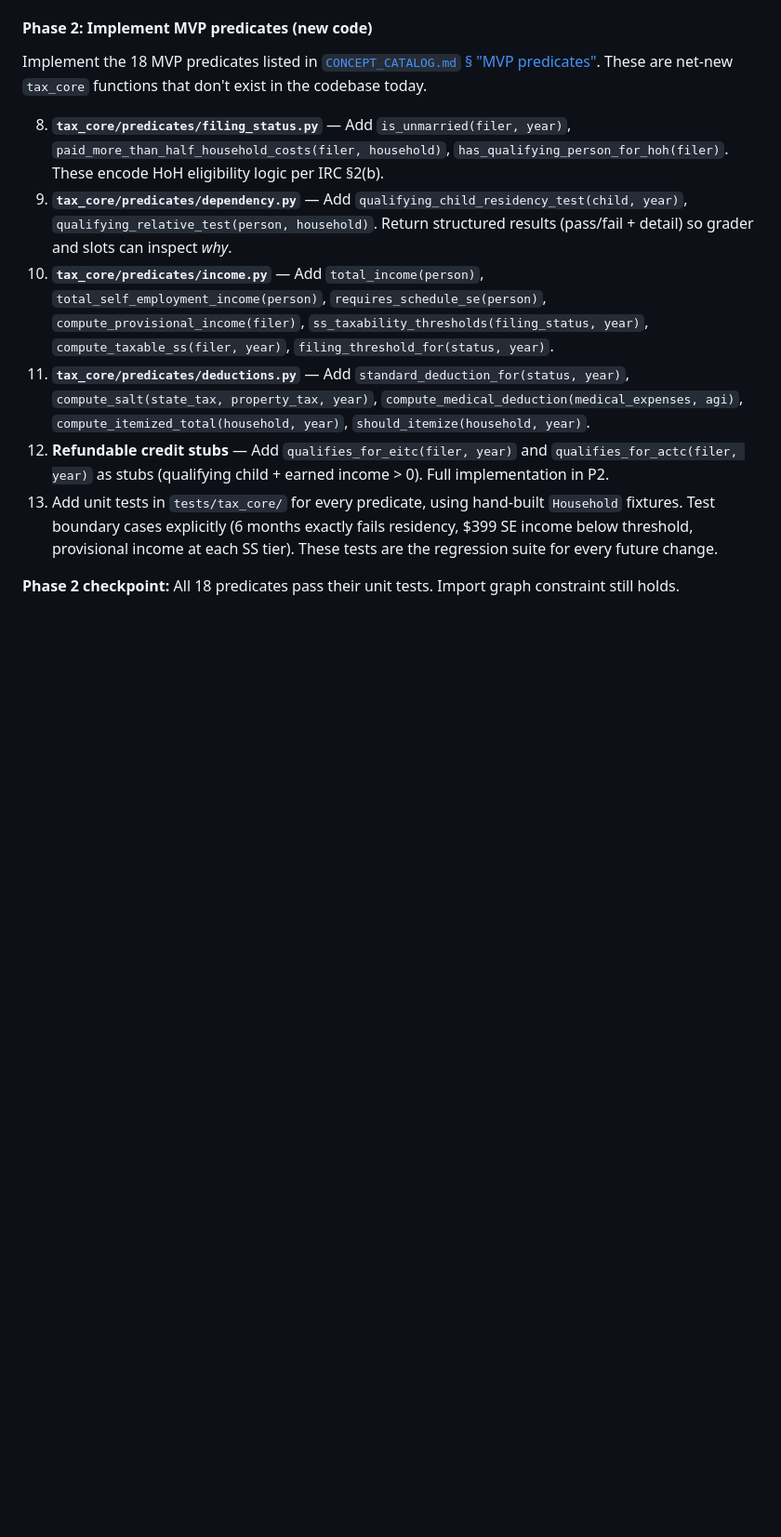
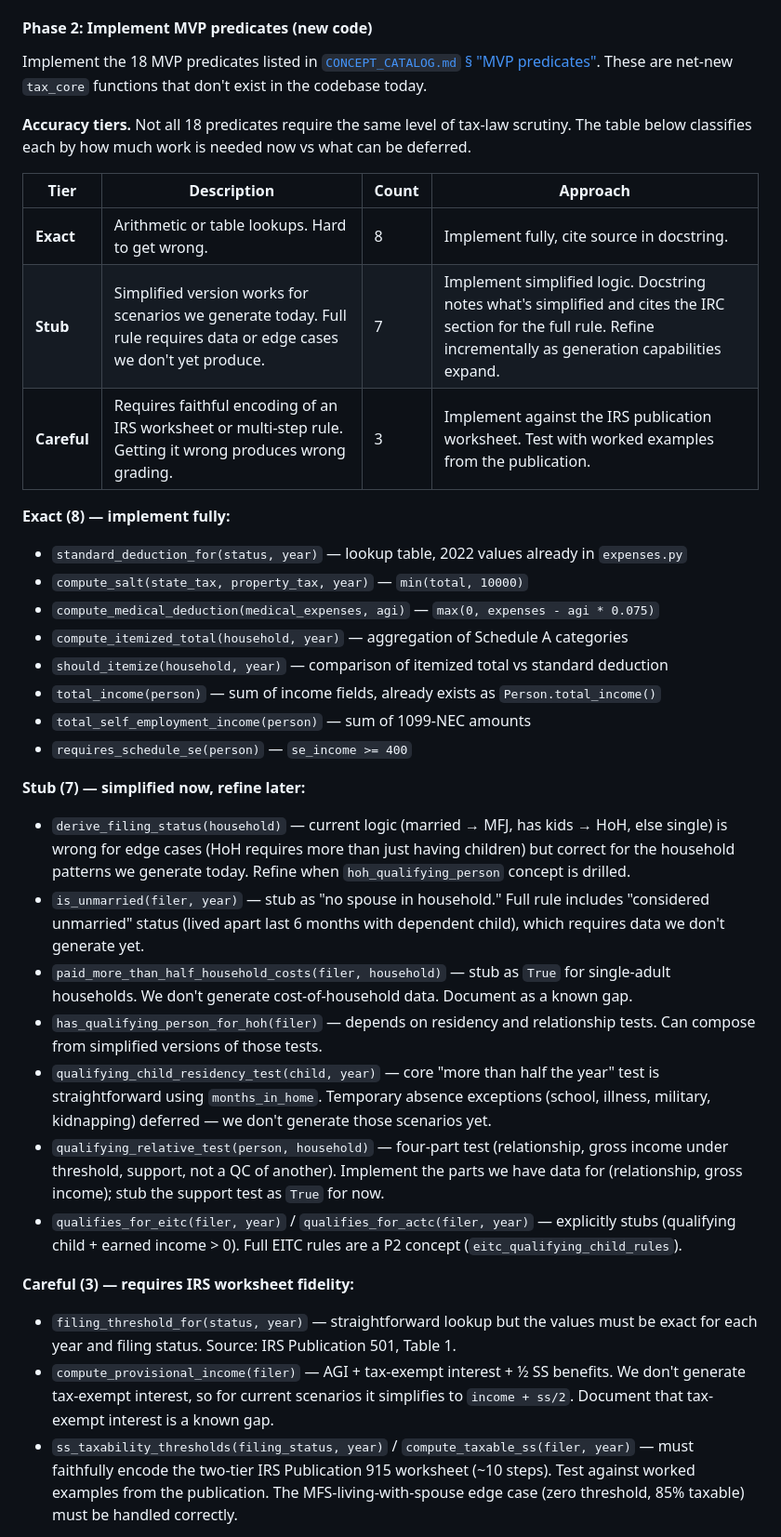
Before and after one commit to shiverwaves/VITAPrep, a Markdown page: docs/BUILD_PLAN.md, the part around one of its changes. Shown at 93% size. Drawn GitHub-style; blank space fills up the shorter version.

Commit message:
Add accuracy tiers (exact/stub/careful) to Restructure A Phase 2
Classifies the 18 MVP predicates by how much tax-law scrutiny each
needs now: 8 exact (arithmetic/lookups), 7 stubs (simplified logic
with documented gaps), 3 careful (IRS worksheet fidelity required).

Each stub predicate notes what's simplified, which IRC section governs
the full rule, and what generation capability is needed to remove the
simplification. Tax engine relevance deferred to Restructure B scope.

https://claude.ai/code/session_01Rt2SoiaQJBTV4LTv2RRsgS

```diff
--- a/docs/BUILD_PLAN.md
+++ b/docs/BUILD_PLAN.md
@@ -100,11 +100,35 @@ Restructure A is both a **move** (extracting existing tax logic) and a **build**
 
 Implement the 18 MVP predicates listed in [`CONCEPT_CATALOG.md` § "MVP predicates"](./CONCEPT_CATALOG.md#mvp-predicates-restructure-a-first-pass). These are net-new `tax_core` functions that don't exist in the codebase today.
 
-8. **`tax_core/predicates/filing_status.py`** — Add `is_unmarried(filer, year)`, `paid_more_than_half_household_costs(filer, household)`, `has_qualifying_person_for_hoh(filer)`. These encode HoH eligibility logic per IRC §2(b).
-9. **`tax_core/predicates/dependency.py`** — Add `qualifying_child_residency_test(child, year)`, `qualifying_relative_test(person, household)`. Return structured results (pass/fail + detail) so grader and slots can inspect *why*.
-10. **`tax_core/predicates/income.py`** — Add `total_income(person)`, `total_self_employment_income(person)`, `requires_schedule_se(person)`, `compute_provisional_income(filer)`, `ss_taxability_thresholds(filing_status, year)`, `compute_taxable_ss(filer, year)`, `filing_threshold_for(status, year)`.
-11. **`tax_core/predicates/deductions.py`** — Add `standard_deduction_for(status, year)`, `compute_salt(state_tax, property_tax, year)`, `compute_medical_deduction(medical_expenses, agi)`, `compute_itemized_total(household, year)`, `should_itemize(household, year)`.
-12. **Refundable credit stubs** — Add `qualifies_for_eitc(filer, year)` and `qualifies_for_actc(filer, year)` as stubs (qualifying child + earned income > 0). Full implementation in P2.
-13. Add unit tests in `tests/tax_core/` for every predicate, using hand-built `Household` fixtures. Test boundary cases explicitly (6 months exactly fails residency, $399 SE income below threshold, provisional income at each SS tier). These tests are the regression suite for every future change.
+**Accuracy tiers.** Not all 18 predicates require the same level of tax-law scrutiny. The table below classifies each by how much work is needed now vs what can be deferred.
 
-**Phase 2 checkpoint:** All 18 predicates pass their unit tests. Import graph constraint still holds.
+| Tier | Description | Count | Approach |
+|---|---|---|---|
+| **Exact** | Arithmetic or table lookups. Hard to get wrong. | 8 | Implement fully, cite source in docstring. |
+| **Stub** | Simplified version works for scenarios we generate today. Full rule requires data or edge cases we don't yet produce. | 7 | Implement simplified logic. Docstring notes what's simplified and cites the IRC section for the full rule. Refine incrementally as generation capabilities expand. |
+| **Careful** | Requires faithful encoding of an IRS worksheet or multi-step rule. Getting it wrong produces wrong grading. | 3 | Implement against the IRS publication worksheet. Test with worked examples from the publication. |
+
+**Exact (8) — implement fully:**
+- `standard_deduction_for(status, year)` — lookup table, 2022 values already in `expenses.py`
+- `compute_salt(state_tax, property_tax, year)` — `min(total, 10000)`
+- `compute_medical_deduction(medical_expenses, agi)` — `max(0, expenses - agi * 0.075)`
+- `compute_itemized_total(household, year)` — aggregation of Schedule A categories
+- `should_itemize(household, year)` — comparison of itemized total vs standard deduction
+- `total_income(person)` — sum of income fields, already exists as `Person.total_income()`
+- `total_self_employment_income(person)` — sum of 1099-NEC amounts
+- `requires_schedule_se(person)` — `se_income >= 400`
+
+**Stub (7) — simplified now, refine later:**
+- `derive_filing_status(household)` — current logic (married → MFJ, has kids → HoH, else single) is wrong for edge cases (HoH requires more than just having children) but correct for the household patterns we generate today. Refine when `hoh_qualifying_person` concept is drilled.
+- `is_unmarried(filer, year)` — stub as "no spouse in household." Full rule includes "considered unmarried" status (lived apart last 6 months with dependent child), which requires data we don't generate yet.
+- `paid_more_than_half_household_costs(filer, household)` — stub as `True` for single-adult households. We don't generate cost-of-household data. Document as a known gap.
+- `has_qualifying_person_for_hoh(filer)` — depends on residency and relationship tests. Can compose from simplified versions of those tests.
+- `qualifying_child_residency_test(child, year)` — core "more than half the year" test is straightforward using `months_in_home`. Temporary absence exceptions (school, illness, military, kidnapping) deferred — we don't generate those scenarios yet.
+- `qualifying_relative_test(person, household)` — four-part test (relationship, gross income under threshold, support, not a QC of another). Implement the parts we have data for (relationship, gross income); stub the support test as `True` for now.
+- `qualifies_for_eitc(filer, year)` / `qualifies_for_actc(filer, year)` — explicitly stubs (qualifying child + earned income > 0). Full EITC rules are a P2 concept (`eitc_qualifying_child_rules`).
+
+**Careful (3) — requires IRS worksheet fidelity:**
+- `filing_threshold_for(status, year)` — straightforward lookup but the values must be exact for each year and filing status. Source: IRS Publication 501, Table 1.
+- `compute_provisional_income(filer)` — AGI + tax-exempt interest + ½ SS benefits. We don't generate tax-exempt interest, so for current scenarios it simplifies to `income + ss/2`. Document that tax-exempt interest is a known gap.
+- `ss_taxability_thresholds(filing_status, year)` / `compute_taxable_ss(filer, year)` — must faithfully encode the two-tier IRS Publication 915 worksheet (~10 steps). Test against worked examples from the publication. The MFS-living-with-spouse edge case (zero threshold, 85% taxable) must be handled correctly.
+
```
Also changed, not shown: other parts of docs/BUILD_PLAN.md (+15 -2 lines).
